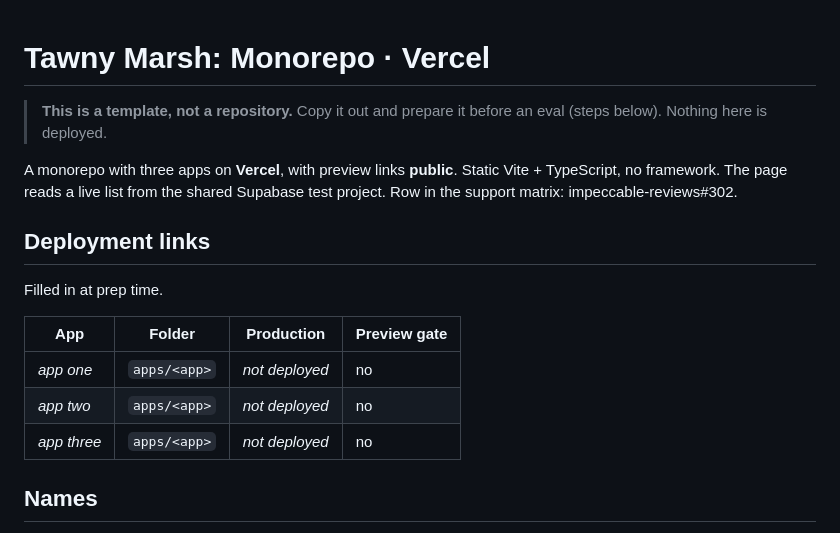
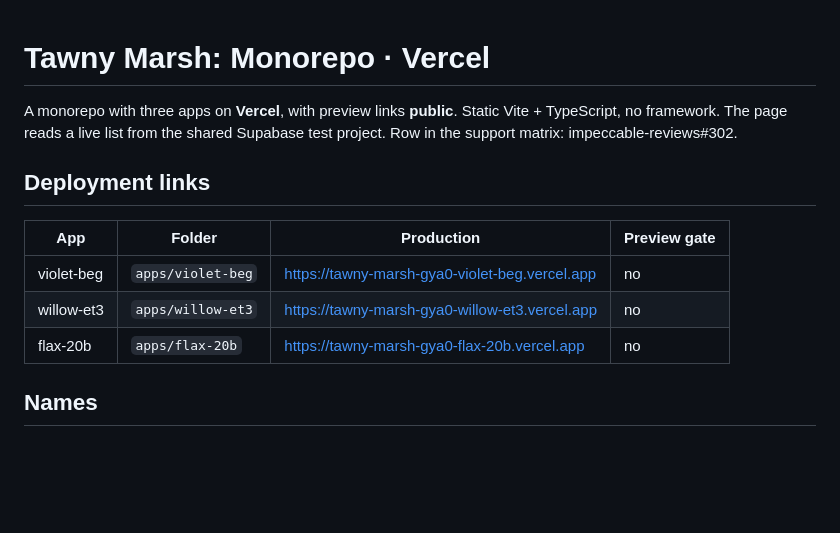
Before and after one commit to pristine-test-org/tawny-marsh-gya0, a Markdown page: README.md, the part around the change. Rendered like a GitHub page; blank space fills up the shorter version.

Commit message:
Fill in the deployment links
Co-Authored-By: Claude Opus 5.5 <noreply@anthropic.com>

```diff
--- a/README.md
+++ b/README.md
@@ -1,7 +1,4 @@
 # Tawny Marsh: Monorepo · Vercel
-
-> **This is a template, not a repository.** Copy it out and prepare it before an eval (steps below).
-> Nothing here is deployed.
 
 A monorepo with three apps on **Vercel**, with preview links **public**. Static Vite +
 TypeScript, no framework. The page reads a live list from the shared Supabase test project.
@@ -9,13 +6,11 @@ Row in the support matrix: impeccable-reviews#302.
 
 ## Deployment links
 
-Filled in at prep time.
-
 | App | Folder | Production | Preview gate |
 |---|---|---|---|
-| _app one_ | `apps/<app>` | _not deployed_ | no |
-| _app two_ | `apps/<app>` | _not deployed_ | no |
-| _app three_ | `apps/<app>` | _not deployed_ | no |
+| violet-beg | `apps/violet-beg` | https://tawny-marsh-gya0-violet-beg.vercel.app | no |
+| willow-et3 | `apps/willow-et3` | https://tawny-marsh-gya0-willow-et3.vercel.app | no |
+| flax-20b | `apps/flax-20b` | https://tawny-marsh-gya0-flax-20b.vercel.app | no |
 
 ## Names
 
```
